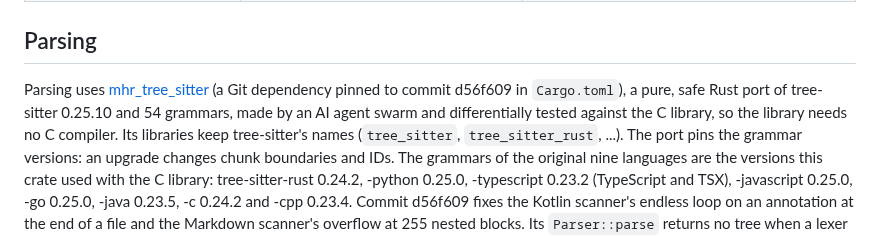
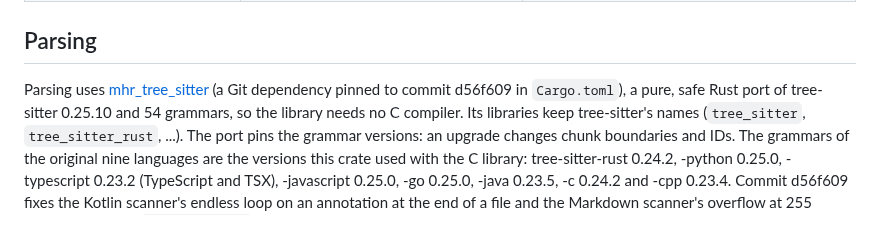
Before and after one commit to mesa-hills-research/arko_framework, a Markdown page: docs/arko_index-reference.md, the part around the change. Rendered like a GitHub page.

Commit message:
docs: describe mhr_tree_sitter without its development history
Co-Authored-By: Claude Opus 5.5 <noreply@anthropic.com>

```diff
--- a/docs/arko_index-reference.md
+++ b/docs/arko_index-reference.md
@@ -699,8 +699,7 @@ file's header and the [retrieval evaluation](arko_index-verification.md#retrieva
 
 Parsing uses [mhr_tree_sitter](https://github.com/mesa-hills-research/mhr_tree_sitter)
 (a Git dependency pinned to commit d56f609 in `Cargo.toml`), a pure, safe Rust port of
-tree-sitter 0.25.10 and 54 grammars, made by an AI agent swarm and differentially tested
-against the C library, so the library needs no C compiler. Its libraries keep
+tree-sitter 0.25.10 and 54 grammars, so the library needs no C compiler. Its libraries keep
 tree-sitter's names (`tree_sitter`, `tree_sitter_rust`, ...). The port pins the grammar
 versions: an upgrade changes chunk boundaries and IDs. The grammars of the original nine
 languages are the versions this crate used with the C library: tree-sitter-rust 0.24.2,
```
